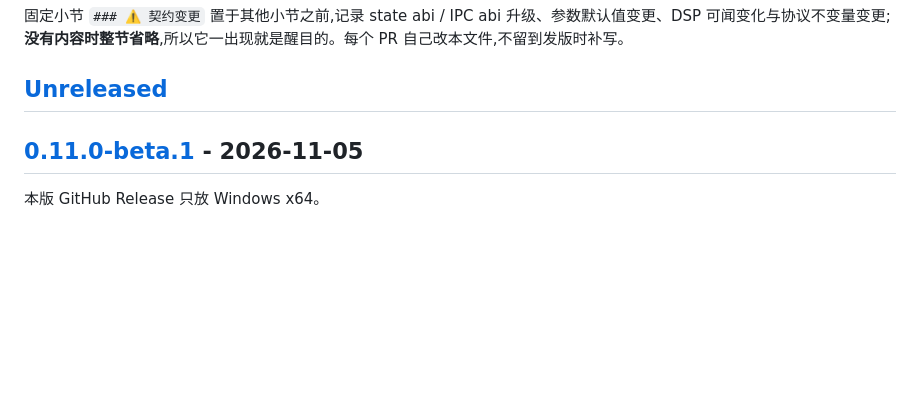
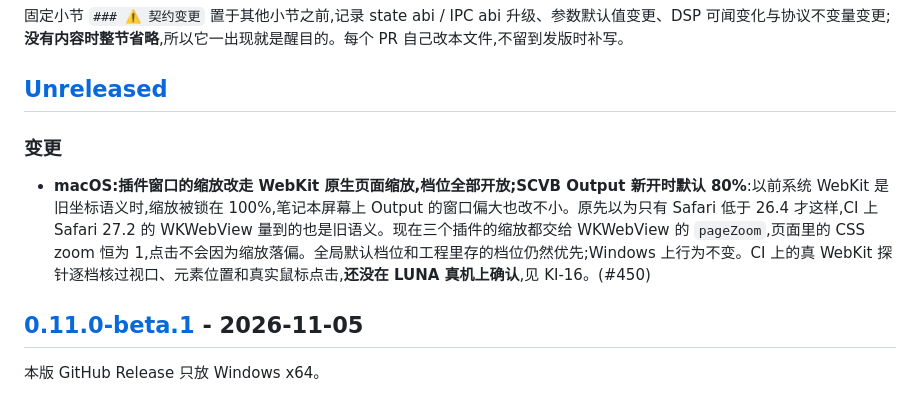
Before and after one commit to synchain-oss/scvb, a Markdown page: CHANGELOG.md, the part around the change. GitHub-like rendering; blank space fills up the shorter version.

Commit message:
docs(changelog): [Unreleased] 记 mac 缩放改走 pageZoom 与 Output 默认 80% (#450)
Signed-off-by: DLsnows <noreply@synchain.ca>

```diff
--- a/CHANGELOG.md
+++ b/CHANGELOG.md
@@ -7,6 +7,10 @@
 固定小节 `### ⚠️ 契约变更` 置于其他小节之前,记录 state abi / IPC abi 升级、参数默认值变更、DSP 可闻变化与协议不变量变更;**没有内容时整节省略**,所以它一出现就是醒目的。每个 PR 自己改本文件,不留到发版时补写。
 
 ## [Unreleased]
+
+### 变更
+
+- **macOS:插件窗口的缩放改走 WebKit 原生页面缩放,档位全部开放;SCVB Output 新开时默认 80%**:以前系统 WebKit 是旧坐标语义时,缩放被锁在 100%,笔记本屏幕上 Output 的窗口偏大也改不小。原先以为只有 Safari 低于 26.4 才这样,CI 上 Safari 27.2 的 WKWebView 量到的也是旧语义。现在三个插件的缩放都交给 WKWebView 的 `pageZoom`,页面里的 CSS zoom 恒为 1,点击不会因为缩放落偏。全局默认档位和工程里存的档位仍然优先;Windows 上行为不变。CI 上的真 WebKit 探针逐档核过视口、元素位置和真实鼠标点击,**还没在 LUNA 真机上确认**,见 KI-16。(#450)
 
 ## [0.11.0-beta.1] - 2026-11-05
 
```
